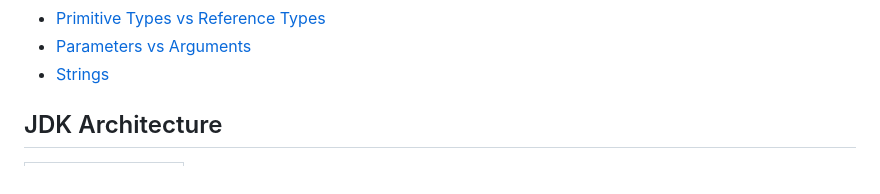
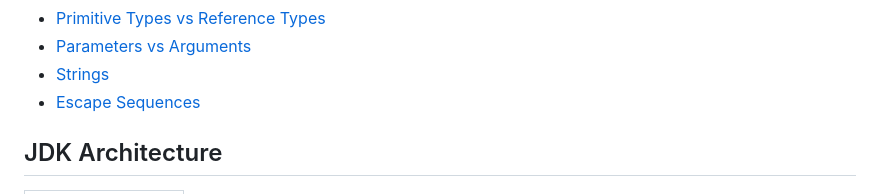
Before and after one commit to hemanth110702/Tech-Notes, a Markdown page: Java/1.Introduction.md, the part around the change. GitHub-like rendering; folded sections open.

Commit message:
updated index

```diff
--- a/Java/1.Introduction.md
+++ b/Java/1.Introduction.md
@@ -15,6 +15,7 @@
 - [Primitive Types vs Reference Types](#primitive-types-vs-reference-types)
 - [Parameters vs Arguments](#parameters-vs-arguments)
 - [Strings](#strings)
+- [Escape Sequences](#Escape-Sequences)
 
 </details>
 
```
